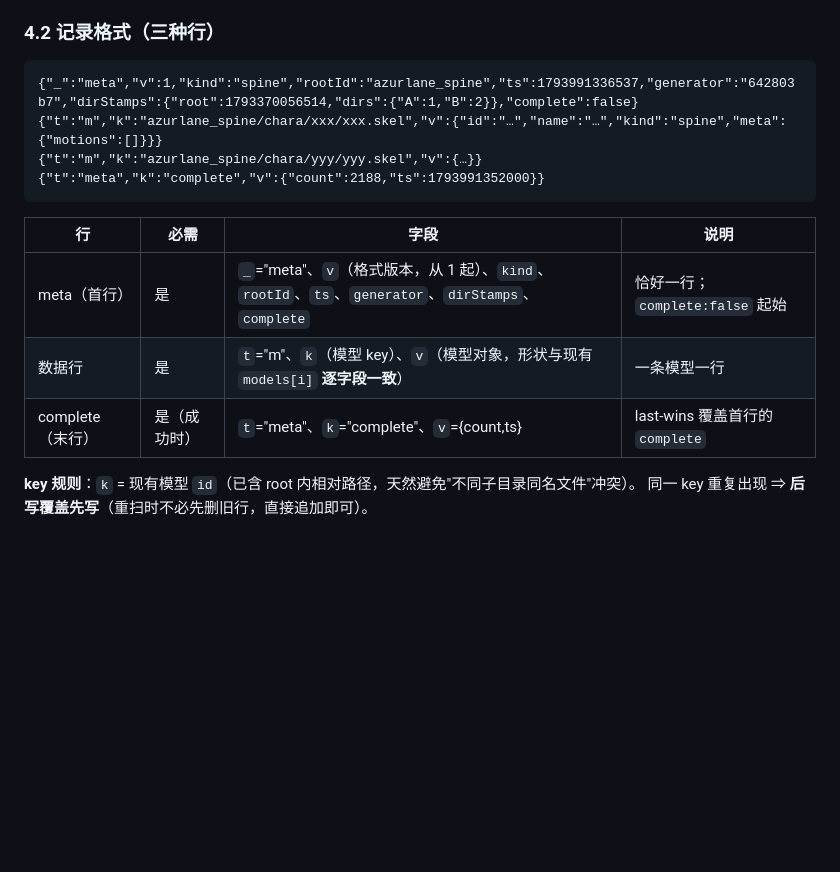
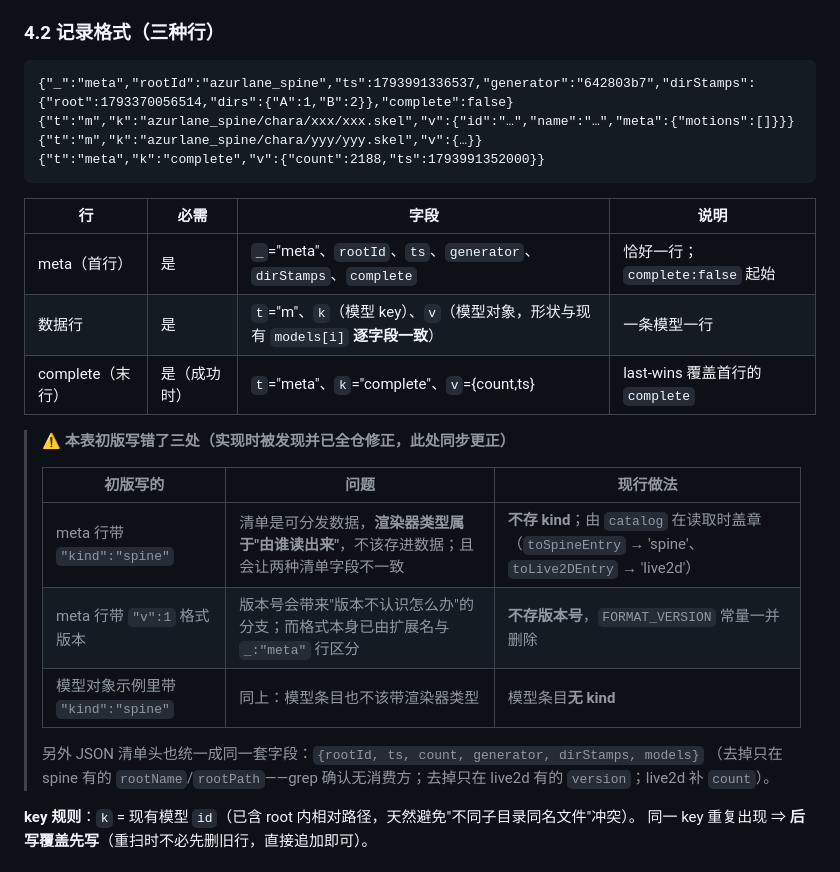
Before and after one commit to EIGHTfs/ModelStage, a Markdown page: docs/设计/索引JSONL化与扫描进度.md, the part around the change. Rendered like a GitHub page; blank space fills up the shorter version.

Commit message:
docs(design): 更正清单 schema 设计稿——去掉 kind 与格式版本
- §4.2 记录格式更正：meta 行去掉 `kind` 与 `v`，模型对象示例去掉 `kind`；JSON 清单头统一为 `{rootId, ts, count, generator, dirStamps, models}`
- 就地添加一张“初版写错了三处”的更正表（kind / v / 模型条目里的 kind），并说明现行做法与为什么

为什么改：
- **kind 是我写进设计稿的**，成员照拄后写进了清单。清单是磁盘上的可分发数据，“渲染器类型”属于读取方根据来源判断的东西，不该存进数据；格式版本号也带出了“版本不认识怎么办”的多余分支
- 设计稿会被后来人当真相引用，错的地方必须在原处标注，不能只靠 commit message

````diff
--- a/docs/设计/索引JSONL化与扫描进度.md
+++ b/docs/设计/索引JSONL化与扫描进度.md
@@ -78,17 +78,28 @@ config/models/<kind>.<rootId>.json         历史格式（只读兼容，P2 删
 ### 4.2 记录格式（三种行）
 
 ```jsonl
-{"_":"meta","v":1,"kind":"spine","rootId":"azurlane_spine","ts":1793991336537,"generator":"642803b7","dirStamps":{"root":1793370056514,"dirs":{"A":1,"B":2}},"complete":false}
-{"t":"m","k":"azurlane_spine/chara/xxx/xxx.skel","v":{"id":"…","name":"…","kind":"spine","meta":{"motions":[]}}}
+{"_":"meta","rootId":"azurlane_spine","ts":1793991336537,"generator":"642803b7","dirStamps":{"root":1793370056514,"dirs":{"A":1,"B":2}},"complete":false}
+{"t":"m","k":"azurlane_spine/chara/xxx/xxx.skel","v":{"id":"…","name":"…","meta":{"motions":[]}}}
 {"t":"m","k":"azurlane_spine/chara/yyy/yyy.skel","v":{…}}
 {"t":"meta","k":"complete","v":{"count":2188,"ts":1793991352000}}
 ```
 
 | 行 | 必需 | 字段 | 说明 |
 |---|---|---|---|
-| meta（首行） | 是 | `_`="meta"、`v`（格式版本，从 1 起）、`kind`、`rootId`、`ts`、`generator`、`dirStamps`、`complete` | 恰好一行；`complete:false` 起始 |
+| meta（首行） | 是 | `_`="meta"、`rootId`、`ts`、`generator`、`dirStamps`、`complete` | 恰好一行；`complete:false` 起始 |
 | 数据行 | 是 | `t`="m"、`k`（模型 key）、`v`（模型对象，形状与现有 `models[i]` **逐字段一致**） | 一条模型一行 |
 | complete（末行） | 是（成功时） | `t`="meta"、`k`="complete"、`v`={count,ts} | last-wins 覆盖首行的 `complete` |
+
+> **⚠️ 本表初版写错了三处（实现时被发现并已全仓修正，此处同步更正）**
+>
+> | 初版写的 | 问题 | 现行做法 |
+> |---|---|---|
+> | meta 行带 `"kind":"spine"` | 清单是可分发数据，**渲染器类型属于"由谁读出来"**，不该存进数据；且会让两种清单字段不一致 | **不存 kind**；由 `catalog` 在读取时盖章（`toSpineEntry` → 'spine'、`toLive2DEntry` → 'live2d'） |
+> | meta 行带 `"v":1` 格式版本 | 版本号会带来"版本不认识怎么办"的分支；而格式本身已由扩展名与 `_:"meta"` 行区分 | **不存版本号**，`FORMAT_VERSION` 常量一并删除 |
+> | 模型对象示例里带 `"kind":"spine"` | 同上：模型条目也不该带渲染器类型 | 模型条目**无 kind** |
+>
+> 另外 JSON 清单头也统一成同一套字段：`{rootId, ts, count, generator, dirStamps, models}`
+> （去掉只在 spine 有的 `rootName`/`rootPath`——grep 确认无消费方；去掉只在 live2d 有的 `version`；live2d 补 `count`）。
 
 **key 规则**：`k` = 现有模型 `id`（已含 root 内相对路径，天然避免"不同子目录同名文件"冲突）。
 同一 key 重复出现 ⇒ **后写覆盖先写**（重扫时不必先删旧行，直接追加即可）。
````
